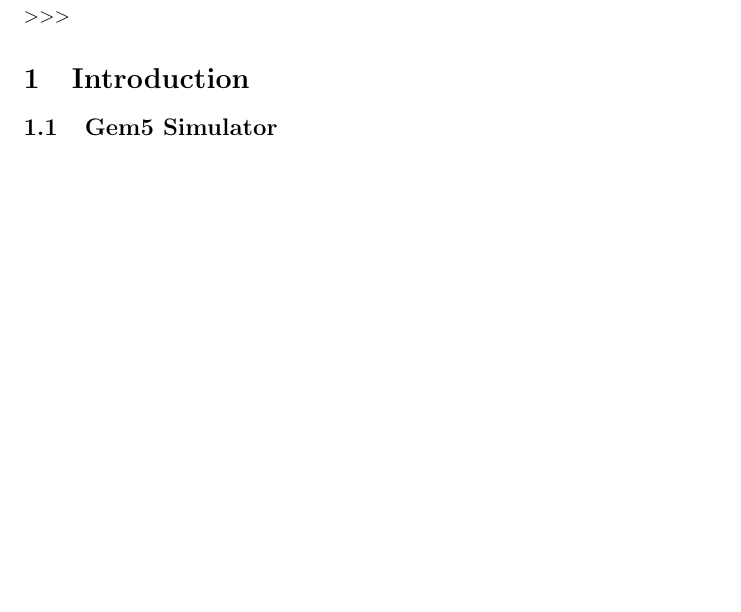
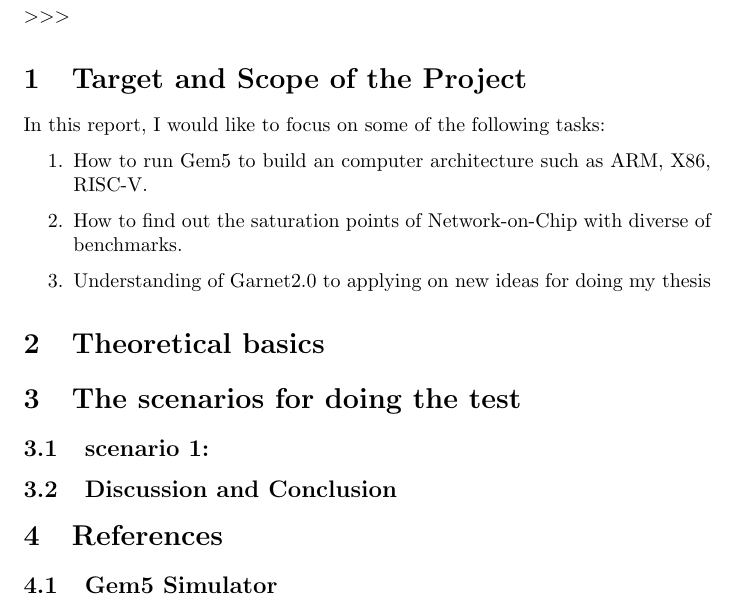
Before and after one commit to van-namdinh/TechnicalReports, a LaTeX document (garnet2.0 in gem5/technical report/Technical_Report01_Van-Nam DINH.tex): part of page 3 of 4 before the commit and part of page 3 of 5 after it, cut so that both start at the same text, the shorter picture padded with empty space. Compiled offline with pdfLaTeX.

Commit message:
updating on today!

```diff
--- a/garnet2.0 in gem5/technical report/Technical_Report01_Van-Nam DINH.tex
+++ b/garnet2.0 in gem5/technical report/Technical_Report01_Van-Nam DINH.tex
@@ -50,8 +50,31 @@
 	$>>>$
 
 
-\section{Introduction}
+\section{Target and Scope of the Project}
 	%It should include something that explain the context of the research.
+	In this report, I would like to focus on some of the following tasks:
+
+	\begin{enumerate}
+		\item How to run Gem5 to build an computer architecture such as ARM, X86, RISC-V.
+		\item How to find out the saturation points of Network-on-Chip with diverse of benchmarks.
+		\item Understanding of Garnet2.0 to applying on new ideas for doing my thesis
+	\end{enumerate}
+
+%%%%%%%%%%%%%%%%%%%%%%%%%%%
+\section{Theoretical basics}
+
+%%%%%%%%%%%%%%%%%%%%%%%%%%%
+
+\section{The scenarios for doing the test}
+
+\subsection{scenario 1: }
+
+\subsection{Discussion and Conclusion}
+%%%%%%%%%%%%%%%%%%%%%%%%%%%
+
+\section{References}
+
+%%%%%%%%%%%%%%%%%%%%%%%%%%%
 
 \subsection{Gem5 Simulator}
 	The Gem5 simulator is a modular platform that can be used for computer-systems architecture research. Gem5 includes many features such as Multiple interchangeable CPU models, A NoMali GPU model, Event-driven memory system, A trace-based CPU model that plays back elastic traces, which are dependency and timing annotated traces generated by a probe attached to the out-of-order CPU model; Homogeneous and heterogeneous multi-core; Multiple ISA support; \textbf{full-system capability}; Multi-system capability; Power and energy modeling and Co-simulation with SystemC.
```
Also changed, not shown: garnet2.0 in gem5/technical report/Technical_Report01_Van-Nam DINH.pdf, 6 other files.
